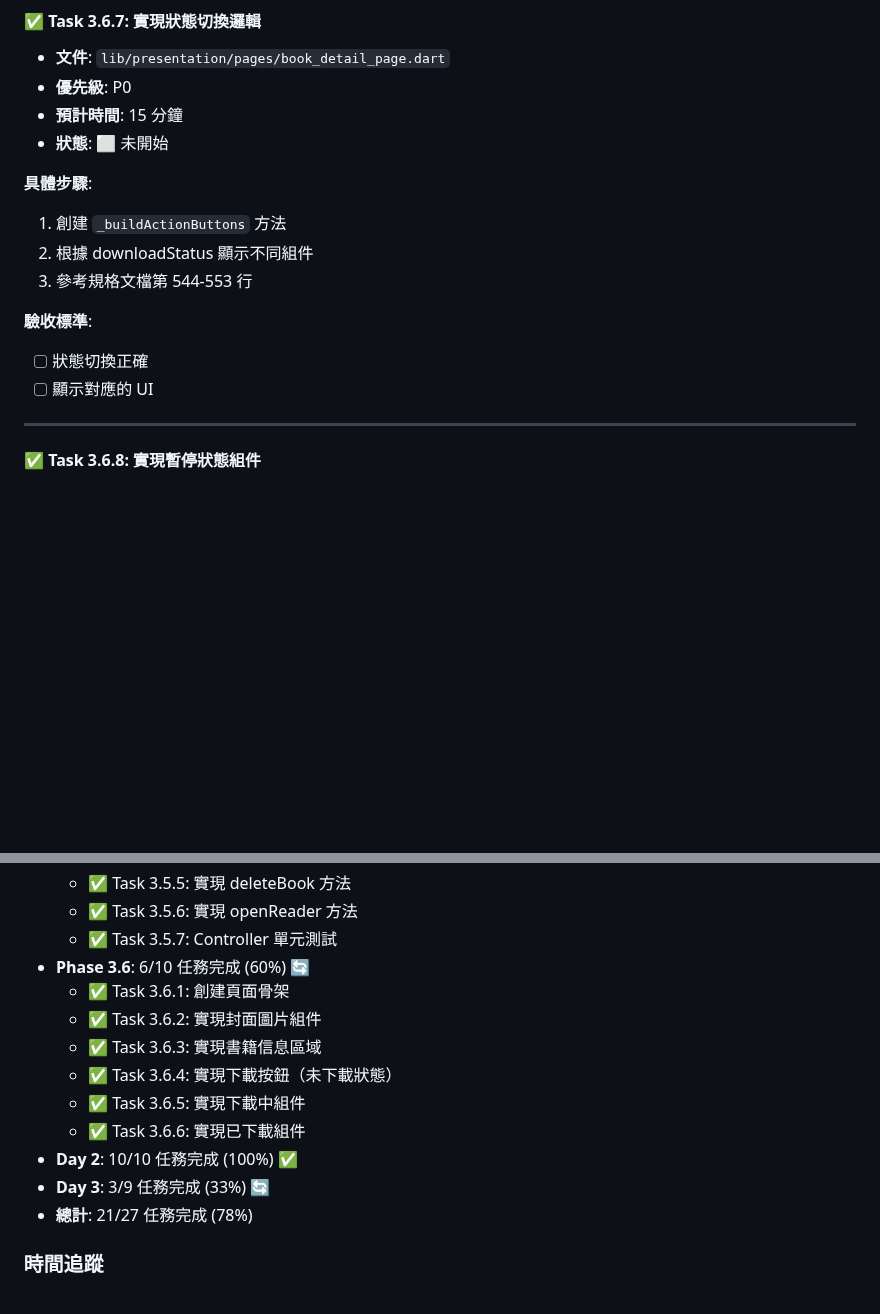
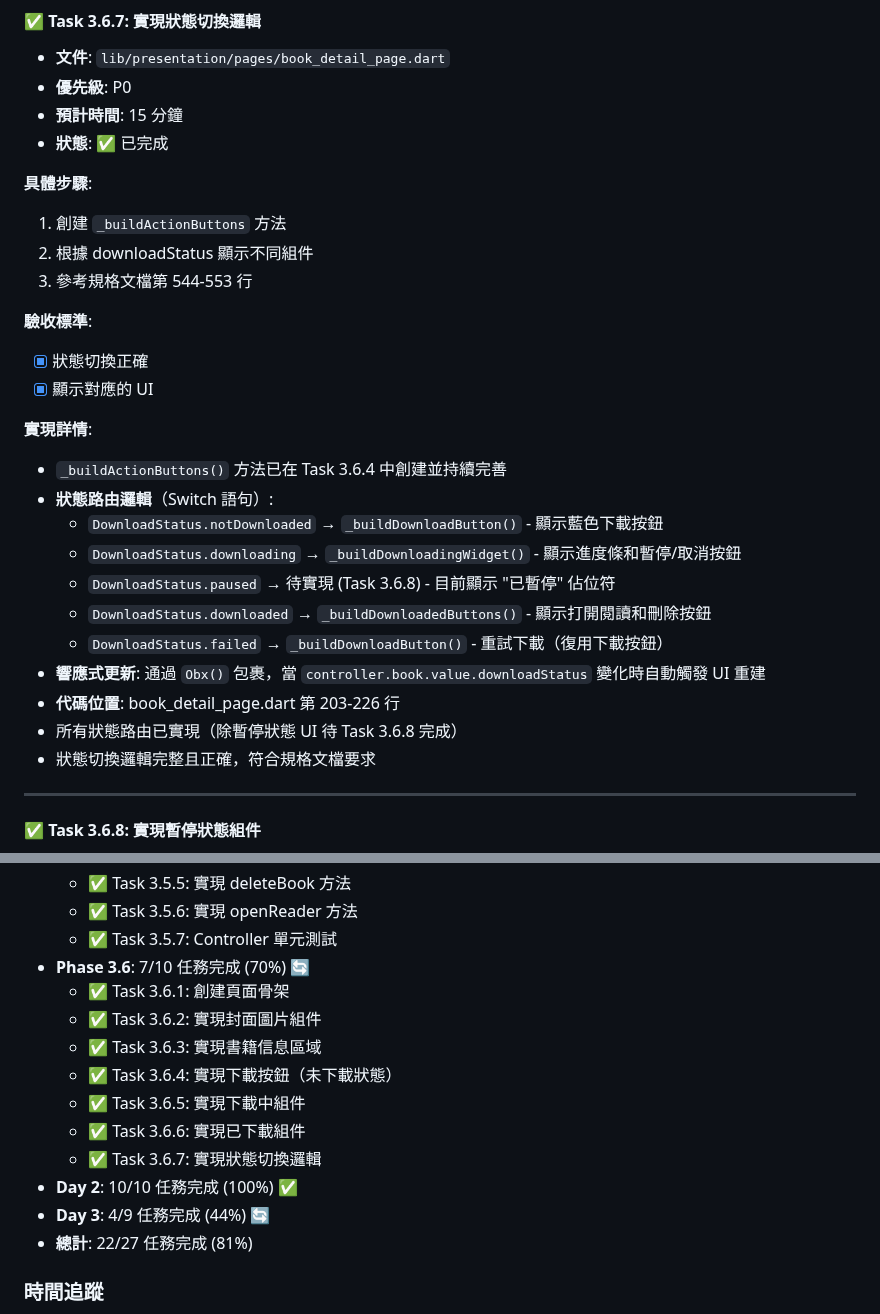
Before and after one commit to kkwenFreemind/ShuyuanReader, a Markdown page: app/specs/03-book-detail-tasks.md, 2 parts joined by grey strips. GitHub-like rendering; blank space fills up the shorter version.

Commit message:
Task 3.6.7: Document state switching logic - State routing already implemented in _buildActionButtons() with switch statement covering all 5 download states, verified against spec

```diff
--- a/app/specs/03-book-detail-tasks.md
+++ b/app/specs/03-book-detail-tasks.md
@@ -976,7 +976,7 @@
 - **文件**: `lib/presentation/pages/book_detail_page.dart`
 - **優先級**: P0
 - **預計時間**: 15 分鐘
-- **狀態**: ⬜ 未開始
+- **狀態**: ✅ 已完成
 
 **具體步驟**:
 1. 創建 `_buildActionButtons` 方法
@@ -984,8 +984,21 @@
 3. 參考規格文檔第 544-553 行
 
 **驗收標準**:
-- [ ] 狀態切換正確
-- [ ] 顯示對應的 UI
+- [x] 狀態切換正確
+- [x] 顯示對應的 UI
+
+**實現詳情**:
+- `_buildActionButtons()` 方法已在 Task 3.6.4 中創建並持續完善
+- **狀態路由邏輯**（Switch 語句）:
+  * `DownloadStatus.notDownloaded` → `_buildDownloadButton()` - 顯示藍色下載按鈕
+  * `DownloadStatus.downloading` → `_buildDownloadingWidget()` - 顯示進度條和暫停/取消按鈕
+  * `DownloadStatus.paused` → 待實現 (Task 3.6.8) - 目前顯示 "已暫停" 佔位符
+  * `DownloadStatus.downloaded` → `_buildDownloadedButtons()` - 顯示打開閱讀和刪除按鈕
+  * `DownloadStatus.failed` → `_buildDownloadButton()` - 重試下載（復用下載按鈕）
+- **響應式更新**: 通過 `Obx()` 包裹，當 `controller.book.value.downloadStatus` 變化時自動觸發 UI 重建
+- **代碼位置**: book_detail_page.dart 第 203-226 行
+- 所有狀態路由已實現（除暫停狀態 UI 待 Task 3.6.8 完成）
+- 狀態切換邏輯完整且正確，符合規格文檔要求
 
 ---
 
@@ -1376,16 +1389,17 @@
   - ✅ Task 3.5.5: 實現 deleteBook 方法
   - ✅ Task 3.5.6: 實現 openReader 方法
   - ✅ Task 3.5.7: Controller 單元測試
-- **Phase 3.6**: 6/10 任務完成 (60%) 🔄
+- **Phase 3.6**: 7/10 任務完成 (70%) 🔄
   - ✅ Task 3.6.1: 創建頁面骨架
   - ✅ Task 3.6.2: 實現封面圖片組件
   - ✅ Task 3.6.3: 實現書籍信息區域
   - ✅ Task 3.6.4: 實現下載按鈕（未下載狀態）
   - ✅ Task 3.6.5: 實現下載中組件
   - ✅ Task 3.6.6: 實現已下載組件
+  - ✅ Task 3.6.7: 實現狀態切換邏輯
 - **Day 2**: 10/10 任務完成 (100%) ✅
-- **Day 3**: 3/9 任務完成 (33%) 🔄
-- **總計**: 21/27 任務完成 (78%)
+- **Day 3**: 4/9 任務完成 (44%) 🔄
+- **總計**: 22/27 任務完成 (81%)
 
 ### 時間追蹤
 - **預計總時間**: 13-16 小時
```
